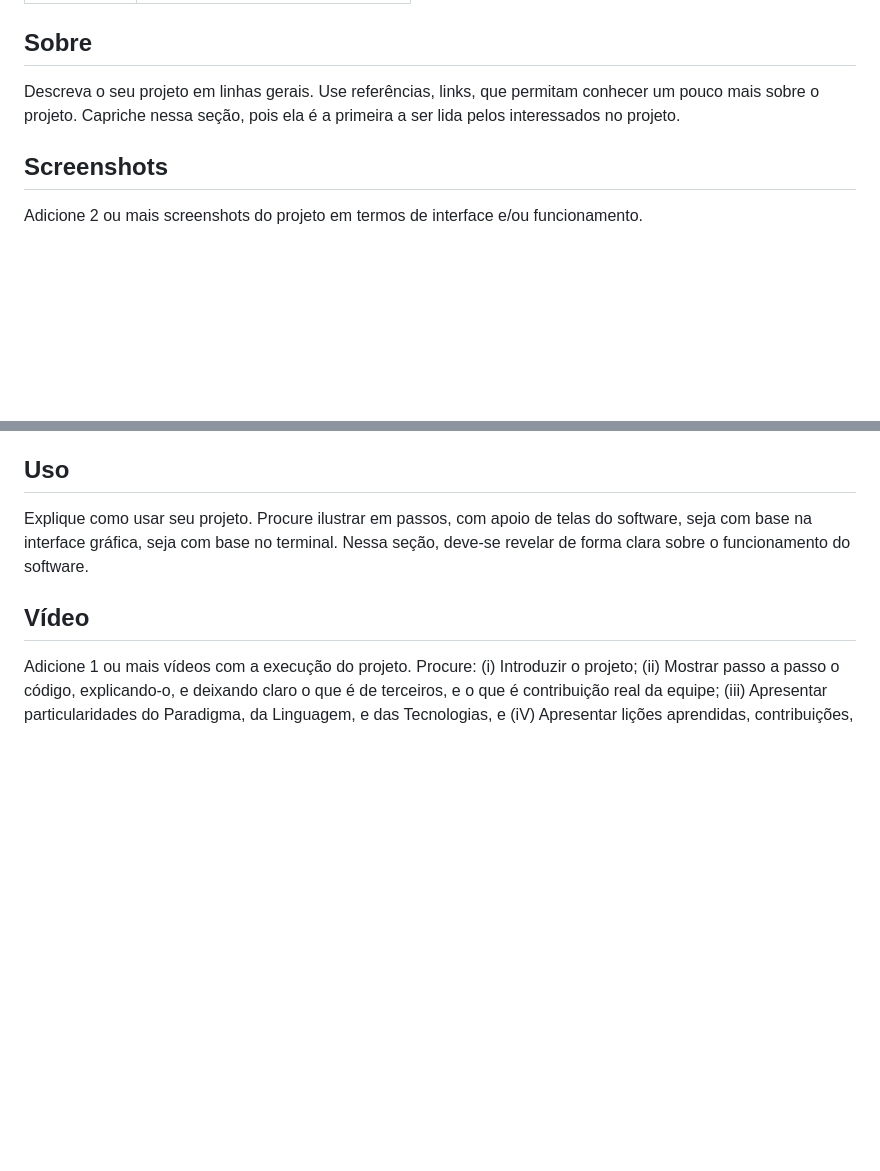
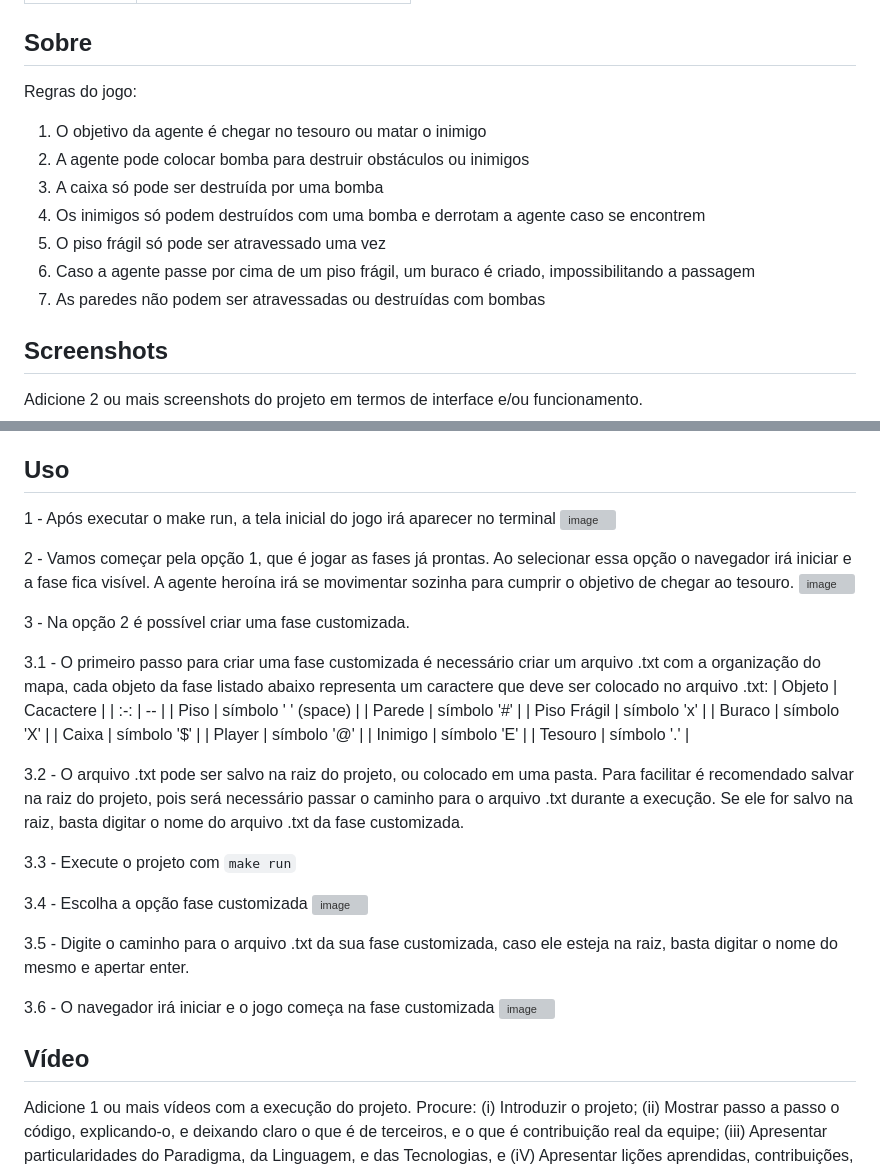
Before and after one commit to UnBParadigmas2023-1/2023.1_G3_SMA_Bomberda_Player, a Markdown page: README.md, 2 parts joined by grey strips. Rendered like a GitHub page; blank space fills up the shorter version; grey boxes are pictures that could not be loaded.

Commit message:
Adicionando tutorial Co-authored-by: vitordiniz25 <vitordiniz25@gmail.com> Co-authored-by: KessJhones <tavaresjhones14@gmail.com>

````diff
--- a/README.md
+++ b/README.md
@@ -18,9 +18,15 @@
 |18/0078640|Yuri Alves bacarias|
 
 ## Sobre
-Descreva o seu projeto em linhas gerais.
-Use referências, links, que permitam conhecer um pouco mais sobre o projeto.
-Capriche nessa seção, pois ela é a primeira a ser lida pelos interessados no projeto.
+Regras do jogo:
+1. O objetivo da agente é chegar no tesouro ou matar o inimigo
+2. A agente pode colocar bomba para destruir obstáculos ou inimigos
+3. A caixa só pode ser destruída por uma bomba
+4. Os inimigos só podem destruídos com uma bomba e derrotam a agente caso se encontrem
+5. O piso frágil só pode ser atravessado uma vez
+6. Caso a agente passe por cima de um piso frágil, um buraco é criado, impossibilitando a passagem
+7. As paredes não podem ser atravessadas ou destruídas com bombas
+
 
 ## Screenshots
 Adicione 2 ou mais screenshots do projeto em termos de interface e/ou funcionamento.
@@ -55,9 +61,37 @@ Adicione 2 ou mais screenshots do projeto em termos de interface e/ou funcioname
  > $ make run
 
 ## Uso
-Explique como usar seu projeto.
-Procure ilustrar em passos, com apoio de telas do software, seja com base na interface gráfica, seja com base no terminal.
-Nessa seção, deve-se revelar de forma clara sobre o funcionamento do software.
+1 - Após executar o make run, a tela inicial do jogo irá aparecer no terminal
+![image](https://github.com/UnBParadigmas2023-1/2023.1_G3_SMA_Bomberda_Player/assets/57496213/0c845212-caf4-48c7-bbe5-959c46067365)
+
+2 - Vamos começar pela opção 1, que é jogar as fases já prontas. Ao selecionar essa opção o navegador irá iniciar e a fase fica visível. A agente heroína irá se movimentar sozinha para cumprir o objetivo de chegar ao tesouro.
+![image](https://github.com/UnBParadigmas2023-1/2023.1_G3_SMA_Bomberda_Player/assets/57496213/50a76c24-ffdb-4f0b-bb36-1489f8528e4d)
+
+3 - Na opção 2 é possível criar uma fase customizada.
+
+3.1 - O primeiro passo para criar uma fase customizada é necessário criar um arquivo .txt com a organização do mapa, cada objeto da fase listado abaixo representa um caractere que deve ser colocado no arquivo .txt:
+| Objeto | Cacactere |
+| :-: | -- |
+| Piso   | símbolo ' ' (space) |
+| Parede | símbolo '#' |
+| Piso Frágil | símbolo 'x' |
+| Buraco | símbolo 'X' |
+| Caixa | símbolo '$' |
+| Player | símbolo '@' |
+| Inimigo | símbolo 'E' |
+| Tesouro | símbolo '.' |
+
+3.2 - O arquivo .txt pode ser salvo na raiz do projeto, ou colocado em uma pasta. Para facilitar é recomendado salvar na raiz do projeto, pois será necessário passar o caminho para o arquivo .txt durante a execução. Se ele for salvo na raiz, basta digitar o nome do arquivo .txt da fase customizada.
+
+3.3 - Execute o projeto com ```make run```
+
+3.4 - Escolha a opção fase customizada
+![image](https://github.com/UnBParadigmas2023-1/2023.1_G3_SMA_Bomberda_Player/assets/57496213/9d176917-82aa-404b-85be-219e4c09484b)
+
+3.5 - Digite o caminho para o arquivo .txt da sua fase customizada, caso ele esteja na raiz, basta digitar o nome do mesmo e apertar enter.
+
+3.6 - O navegador irá iniciar e o jogo começa na fase customizada
+![image](https://github.com/UnBParadigmas2023-1/2023.1_G3_SMA_Bomberda_Player/assets/57496213/e1881aa8-be7b-476a-a7d2-f316a6b2d29a)
 
 ## Vídeo
 Adicione 1 ou mais vídeos com a execução do projeto.
````
